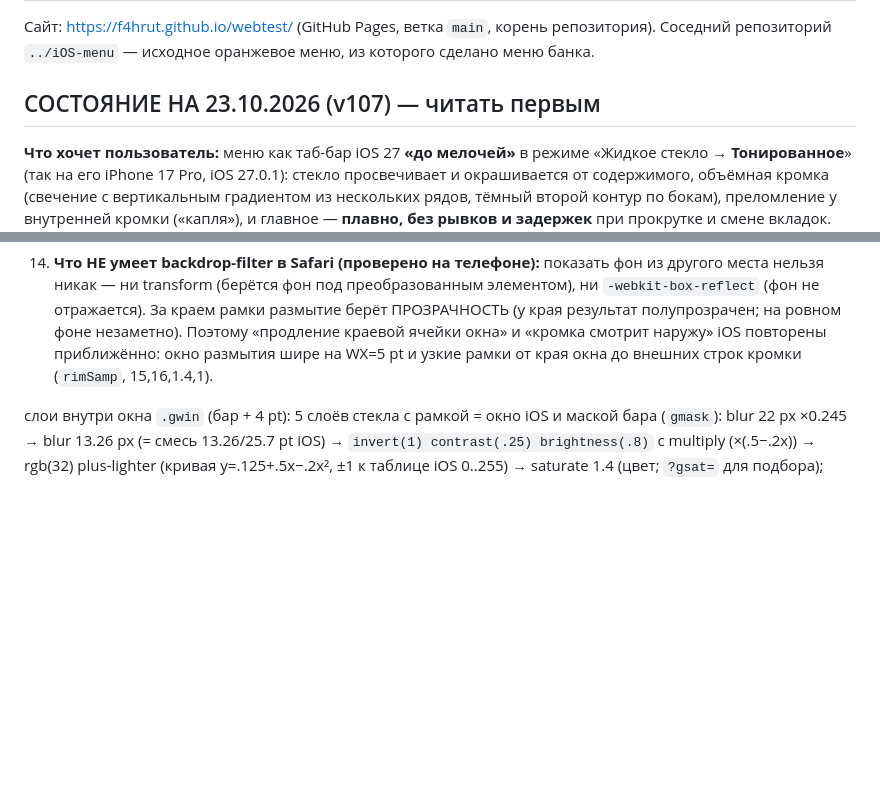
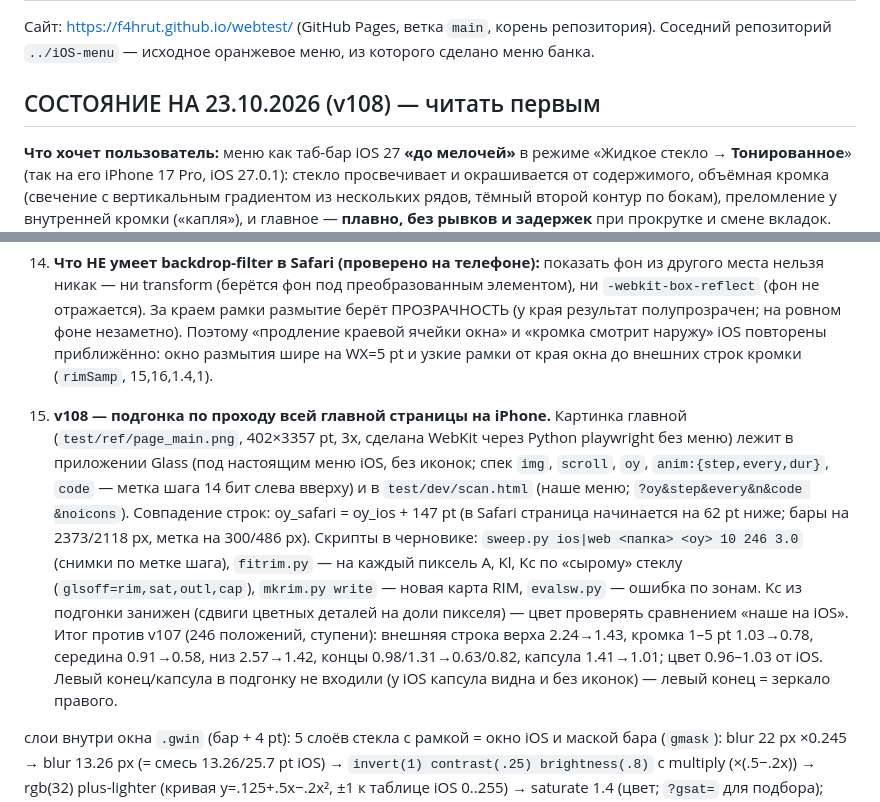
Before and after one commit to F4hRuT/webtest, a Markdown page: CLAUDE.md, 2 parts joined by grey strips. Drawn GitHub-style; blank space fills up the shorter version.

Commit message:
CLAUDE.md: v108 — проход главной страницы на iPhone и попиксельная подгонка
Co-Authored-By: Claude Opus 5.5 <noreply@anthropic.com>

```diff
--- a/CLAUDE.md
+++ b/CLAUDE.md
@@ -3,7 +3,7 @@
 Сайт: https://f4hrut.github.io/webtest/ (GitHub Pages, ветка `main`, корень репозитория).
 Соседний репозиторий `../iOS-menu` — исходное оранжевое меню, из которого сделано меню банка.
 
-## СОСТОЯНИЕ НА 23.10.2026 (v107) — читать первым
+## СОСТОЯНИЕ НА 23.10.2026 (v108) — читать первым
 
 **Что хочет пользователь:** меню как таб-бар iOS 27 **«до мелочей»** в режиме «Жидкое стекло → **Тонированное**» (так на его
 iPhone 17 Pro, iOS 27.0.1): стекло просвечивает и окрашивается от содержимого, объёмная кромка (свечение с вертикальным
@@ -68,6 +68,17 @@ iPhone 17 Pro, iOS 27.0.1): стекло просвечивает и окраш
    (берётся фон под преобразованным элементом), ни `-webkit-box-reflect` (фон не отражается). За краем рамки размытие берёт ПРОЗРАЧНОСТЬ
    (у края результат полупрозрачен; на ровном фоне незаметно). Поэтому «продление краевой ячейки окна» и «кромка смотрит наружу» iOS
    повторены приближённо: окно размытия шире на WX=5 pt и узкие рамки от края окна до внешних строк кромки (`rimSamp`, 15,16,1.4,1).
+
+15. **v108 — подгонка по проходу всей главной страницы на iPhone.** Картинка главной (`test/ref/page_main.png`, 402×3357 pt, 3x,
+   сделана WebKit через Python playwright без меню) лежит в приложении Glass (под настоящим меню iOS, без иконок; спек `img`, `scroll`,
+   `oy`, `anim:{step,every,dur}`, `code` — метка шага 14 бит слева вверху) и в `test/dev/scan.html` (наше меню; `?oy&step&every&n&code
+   &noicons`). Совпадение строк: oy_safari = oy_ios + 147 pt (в Safari страница начинается на 62 pt ниже; бары на 2373/2118 px, метка
+   на 300/486 px). Скрипты в черновике: `sweep.py ios|web <папка> <oy> 10 246 3.0` (снимки по метке шага), `fitrim.py` — на каждый пиксель
+   A, Kl, Kc по «сырому» стеклу (`glsoff=rim,sat,outl,cap`), `mkrim.py write` — новая карта RIM, `evalsw.py` — ошибка по зонам.
+   Kc из подгонки занижен (сдвиги цветных деталей на доли пикселя) — цвет проверять сравнением «наше на iOS». Итог против v107
+   (246 положений, ступени): внешняя строка верха 2.24→1.43, кромка 1–5 pt 1.03→0.78, середина 0.91→0.58, низ 2.57→1.42,
+   концы 0.98/1.31→0.63/0.82, капсула 1.41→1.01; цвет 0.96–1.03 от iOS. Левый конец/капсула в подгонку не входили (у iOS капсула
+   видна и без иконок) — левый конец = зеркало правого.
 
  слои внутри окна `.gwin` (бар + 4 pt): 5 слоёв стекла с рамкой =
 окно iOS и маской бара (`gmask`): blur 22 px ×0.245 → blur 13.26 px (= смесь 13.26/25.7 pt iOS) → `invert(1) contrast(.25)
```
